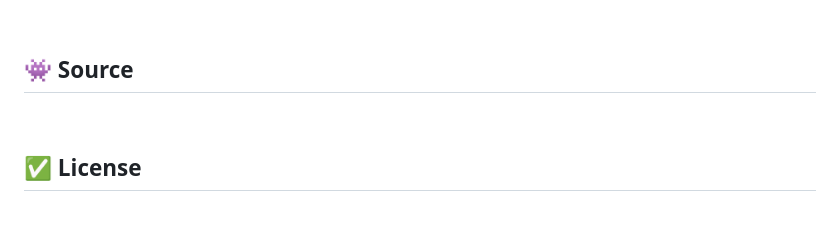
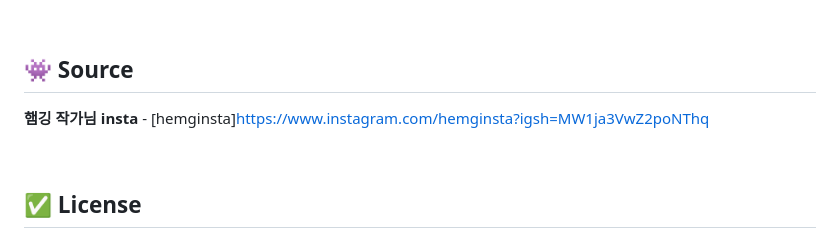
Before and after one commit to zladb/hamging_chat, a Markdown page: README.md, the part around the change. GitHub-like rendering; blank space fills up the shorter version.

```diff
--- a/README.md
+++ b/README.md
@@ -110,7 +110,7 @@ lib
 <br/>
 
 ## 👾 Source
-
+**햄깅 작가님 insta** - [hemginsta]https://www.instagram.com/hemginsta?igsh=MW1ja3VwZ2poNThq
 
 
 <br/>
```
